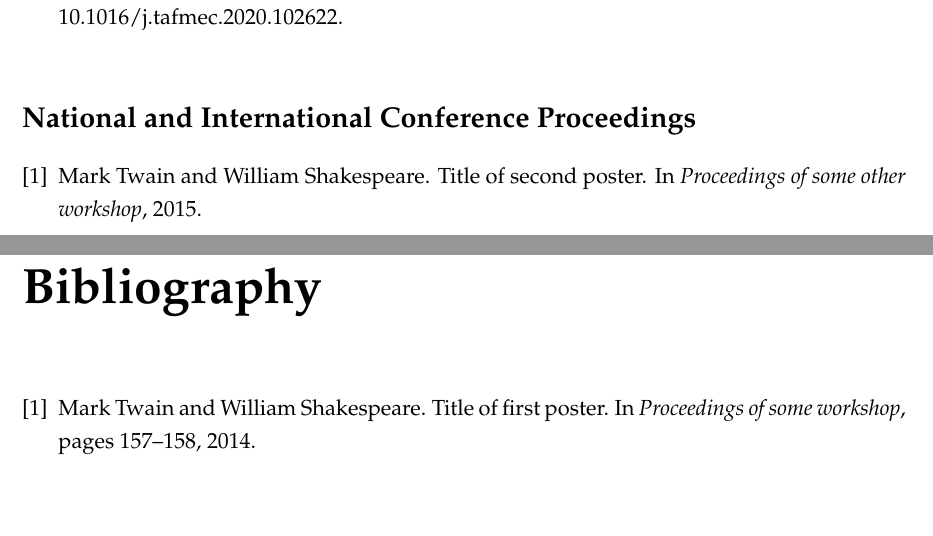
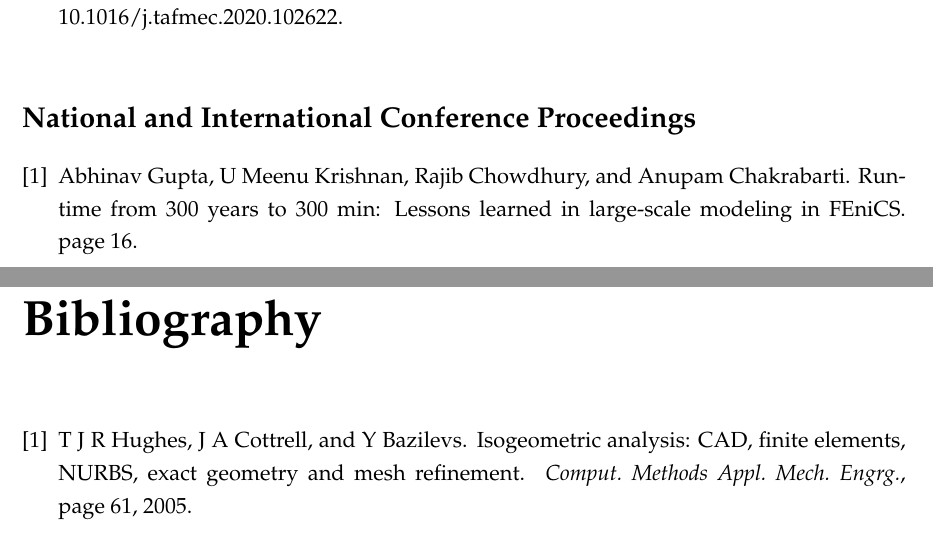
Before and after one commit to iitrabhi/thesis-template, a LaTeX thesis (thesis.tex, which reads 10.References/main.bib): two parts of pages 20 and 21 of 21, joined at a grey line, cut so that both start at the same text, the shorter picture padded with empty space. Compiled offline with pdfLaTeX.

Commit message:
update source files

```diff
--- a/10.References/main.bib
+++ b/10.References/main.bib
@@ -1,15 +1,8 @@
-@inproceedings{poster1,
-  title={Title of first poster},
-  author={Twain, Mark and Shakespeare, William},
-  booktitle={Proceedings of some workshop},
-  pages={157--158},
-  year={2014},
-  entrysubtype={poster},
+
+@article{hughesIsogeometricAnalysisCAD2005,
+  title = {Isogeometric Analysis: {{CAD}}, Finite Elements, {{NURBS}}, Exact Geometry and Mesh Refinement},
+  author = {Hughes, T J R and Cottrell, J A and Bazilevs, Y},
+  year = {2005},
+  pages = {61},
+  journal = {Comput. Methods Appl. Mech. Engrg.}
 }
-
-@inproceedings{poster2,
-  title={Title of second poster},
-  author={Twain, Mark and Shakespeare, William},
-  booktitle={Proceedings of some other workshop},
-  year={2015},
-  entrysubtype={poster},
@@ -22,2 +8,0 @@
-  pages={10--19},
-  year={2015},
@@ -30,4 +8,0 @@
-  booktitle={Proceedings of some other conference},
-  year={2016},
-  entrysubtype={paper},
-}
```
Also changed, not shown: 00.Preamble/thesis-info.tex (+3 -0 lines), 03.Declaration/declaration.tex (+1 -1 lines), 07.Chapters/Chapter2/Chapter2.tex (+1 -1 lines), 09.Lists/publications.tex (+1 -1 lines), 10.References/pub-conference.bib (+4 -6 lines), cache/thesis.pdf, thesis.pdf, 10.References/main.bib (12 more changed lines).
